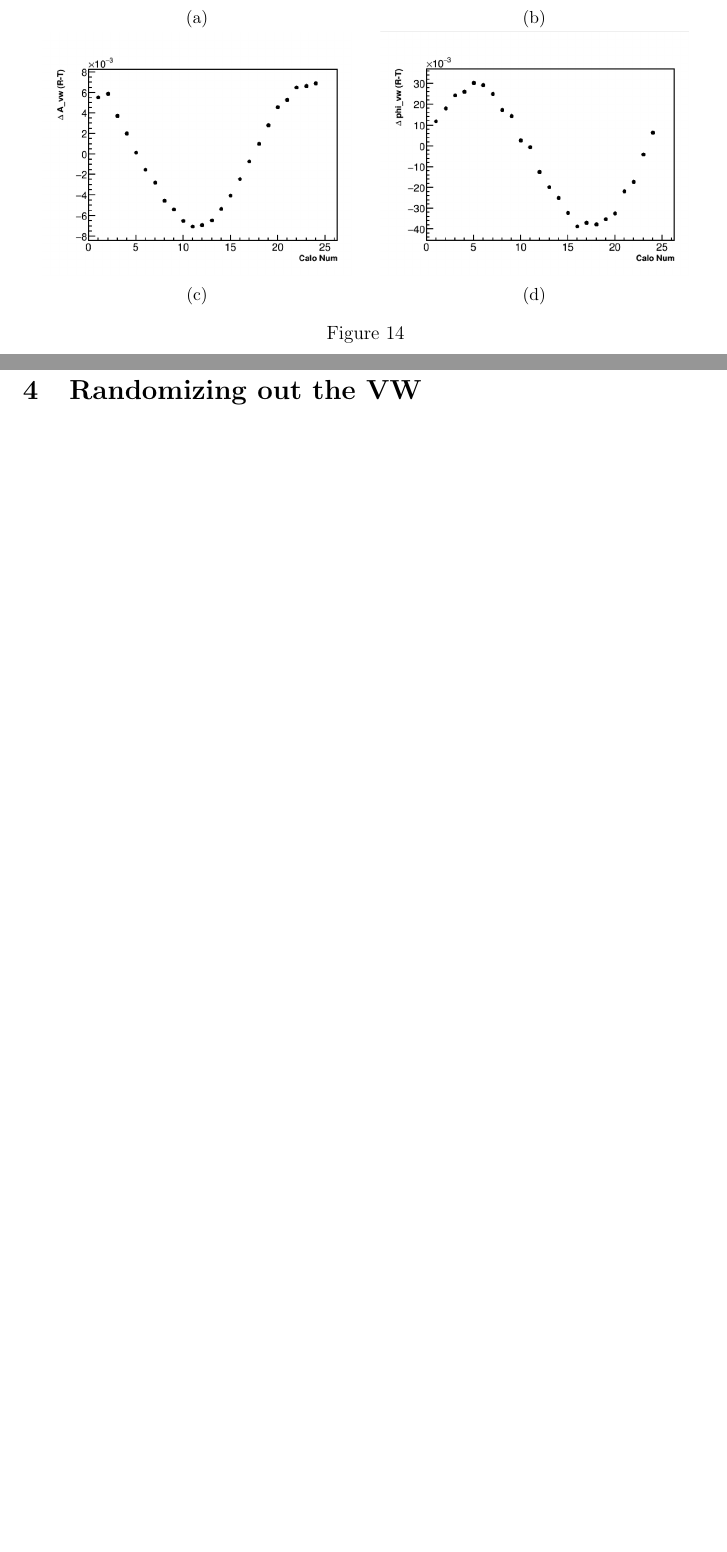
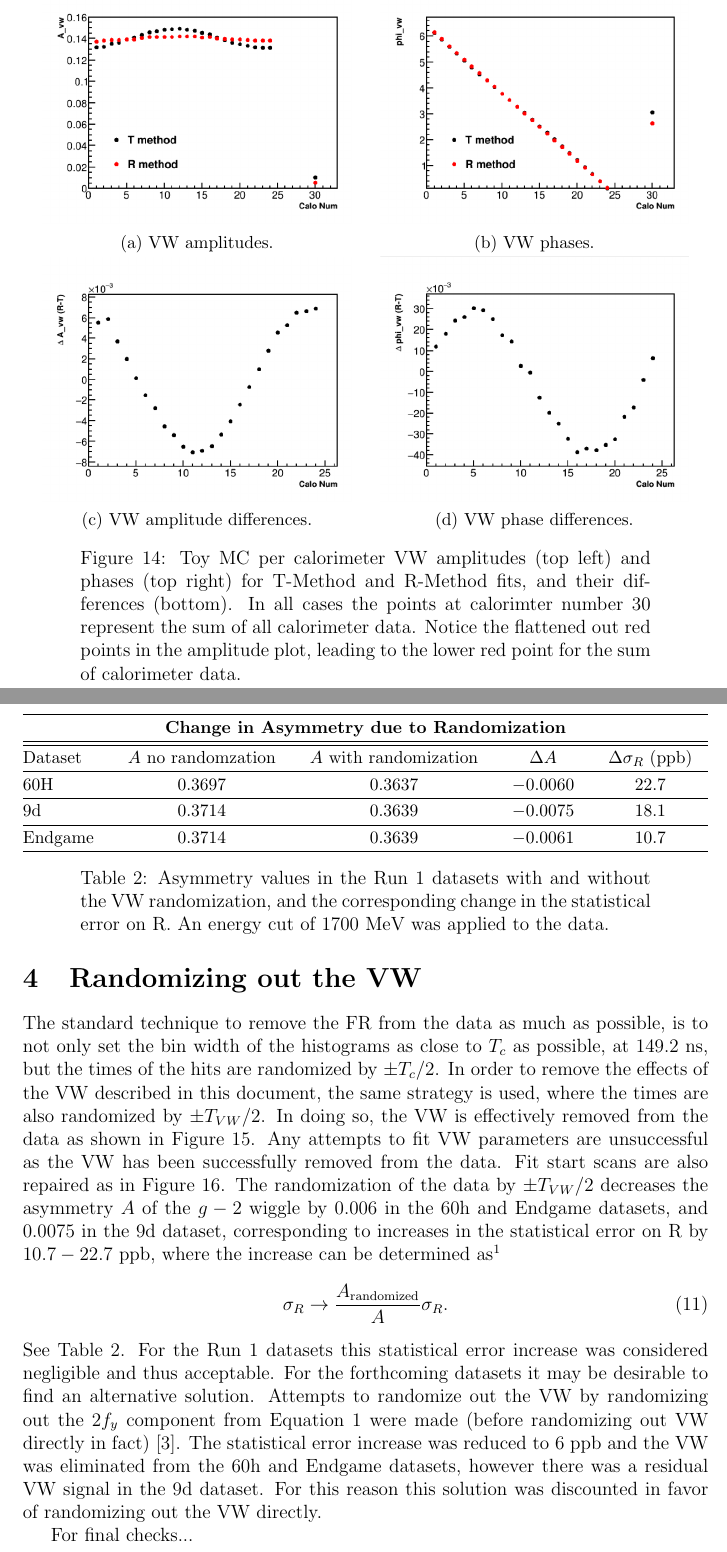
Before and after one commit to nkinnaird/VWinRatioMethod, a LaTeX paper (VWinRatioMethod.tex): two parts of pages 16 and 17 of 17 before the commit and two parts of pages 17 and 18 of 20 after it, joined at a grey line, cut at the place of the change, the shorter picture padded with empty space. The pictures show the PDF file VWinRatioMethod.pdf that the author committed with the source.

Commit message:
Work on last section of note.

```diff
--- a/VWinRatioMethod.tex
+++ b/VWinRatioMethod.tex
@@ -405,27 +406,27 @@ While in the 60h and Endgame datasets the VW frequency is nearly 10 times \wa le
     \begin{subfigure}[t]{0.45\textwidth}
         \centering
         \includegraphics[width=\textwidth]{JamesMC_Avw_Compared}
-        \caption{}
+        \caption{VW amplitudes.}
     \end{subfigure}%
     \hspace{5mm}
     \begin{subfigure}[t]{0.45\textwidth}
         \centering
         \includegraphics[width=\textwidth]{JamesMC_Phivw_Compared}
-        \caption{}
+        \caption{VW phases.}
     \end{subfigure}
 
     \begin{subfigure}[t]{0.45\textwidth}
         \centering
         \includegraphics[width=\textwidth]{JamesMC_Avw_Diff}
-        \caption{}
+        \caption{VW amplitude differences.}
     \end{subfigure}%
     \hspace{5mm}
     \begin{subfigure}[t]{0.45\textwidth}
         \centering
         \includegraphics[width=\textwidth]{JamesMC_Phivw_Diff}
-        \caption{}
+        \caption{VW phase differences.}
     \end{subfigure}
-\caption[]{}
+\caption[]{Toy MC per calorimeter VW amplitudes (top left) and phases (top right) for T-Method and R-Method fits, and their differences (bottom). In all cases the points at calorimter number 30 represent the sum of all calorimeter data. Notice the flattened out red points in the amplitude plot, leading to the lower red point for the sum of calorimeter data.}
 \label{fig:ToyMC_VW_calo_noRand}
 \end{figure}
 
@@ -453,3 +439,8 @@ While I expect a reduction in the VW amplitude from per calo fits to the calorim
 \label{sec:randomization}
 
 
+The standard technique to remove the FR from the data as much as possible, is to not only set the bin width of the histograms as close to $T_{c}$ as possible, at 149.2 ns, but the times of the hits are randomized by $\pm T_{c}/2$. In order to remove the effects of the VW described in this document, the same strategy is used, where the times are also randomized by $\pm T_{VW}/2$. In doing so, the VW is effectively removed from the data as shown in \figref{fig:FFT_fiveParam_fVWRand}. Any attempts to fit VW parameters are unsuccessful as the VW has been successfully removed from the data. Fit start scans are also repaired as in \figref{fig:Pval_Endgame_withVWRand}. The randomization of the data by $\pm T_{VW}/2$ decreases the asymmetry $A$ of the \gmtwo wiggle by 0.006 in the 60h and Endgame datasets, and 0.0075 in the 9d dataset, corresponding to increases in the statistical error on R by $10.7 - 22.7$ ppb, where the increase can be determined as\footnote{The statistical error increase does not always exactly correspond to the change in A, but it's close, presumably do a change in statistics and fit parameter correlations.}
+    \begin{align}
+        \sigma_{R} \rightarrow \frac{ A_{\text{randomized}}}{A}\sigma_{R}.
+    \end{align}
+See Table~\ref{tab:A_change}. For the Run~1 datasets this statistical error increase was considered negligible and thus acceptable. For the forthcoming datasets it may be desirable to find an alternative solution. Attempts to randomize out the VW by randomizing out the $2f_{y}$ component from Equation~\ref{eq:VWfreqKappa} were made (before randomizing out VW directly in fact) \cite{wa_presentation}. The statistical error increase was reduced to 6~ppb and the VW was eliminated from the 60h and Endgame datasets, however there was a residual VW signal in the 9d dataset. For this reason this solution was discounted in favor of randomizing out the VW directly.
@@ -459,7 +447,49 @@ While I expect a reduction in the VW amplitude from per calo fits to the calorim
 
 
-effects on R...
-statisitical error increases by..
+
+\begin{figure}[]
+    \centering
+    \includegraphics[width=\textwidth]{FFT_fiveParameter_9d_fVWRand}
+    \caption[]{FFT of residuals to a five parameter fit of the 9d dataset, with the VW randomization included. There is no observable VW signal remaining in the dataset.}
+    \label{fig:FFT_fiveParam_fVWRand}
+\end{figure}
+
+\begin{figure}[]
+    \centering
+    \includegraphics[width=.7\textwidth]{Pvalue_Endgame_withRand}
+    \caption[]{P value fit start scan for the Endgame dataset including the VW randomization. There is no longer a sharp rise at early times.}
+    \label{fig:Pval_Endgame_withVWRand}
+\end{figure}
+
+
+
+\begin{table}[]
+\centering
+\small
+\setlength\tabcolsep{10pt}
+\renewcommand{\arraystretch}{1.2}
+\begin{tabular*}{1\linewidth}{@{\extracolsep{\fill}}lcccc}
+  \hline
+    \multicolumn{5}{c}{\textbf{Change in Asymmetry due to Randomization}} \\
+  \hline\hline
+    Dataset & $A$ no randomzation & $A$ with randomization & $\Delta A$ & $\Delta \sigma_{R}$ (ppb) \\
+  \hline
+    60H & $0.3697$ & $0.3637$ & $-0.0060$ & $22.7$ \\
+  \hline
+    9d & $0.3714$ & $0.3639$ & $-0.0075$ & $18.1$ \\
+  \hline
+    Endgame & $0.3714$ & $0.3639$ & $-0.0061$ & $10.7$ \\
+  \hline
+\end{tabular*}
+\caption[]{Asymmetry values in the Run 1 datasets with and without the VW randomization, and the corresponding change in the statistical error on R. An energy cut of 1700 MeV was applied to the data.}
+\label{tab:A_change}
+\end{table}
+
+
+For final checks...
+
+
+
 
 
 \begin{table}[]
```
Also changed, not shown: Figures/FFT_fiveParameter_9d_fVWRand.png (added), Figures/Pvalue_Endgame.png (deleted), Figures/Pvalue_Endgame_noRand.png (added), Figures/Pvalue_Endgame_withRand.png (added), VWinRatioMethod.pdf, VWinRatioMethod.tex (36 more changed lines).
